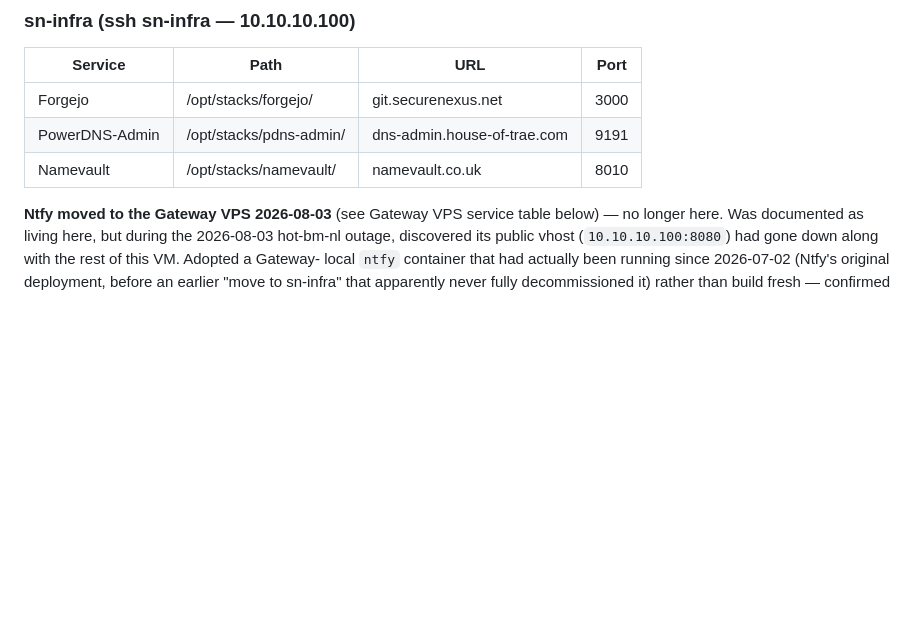
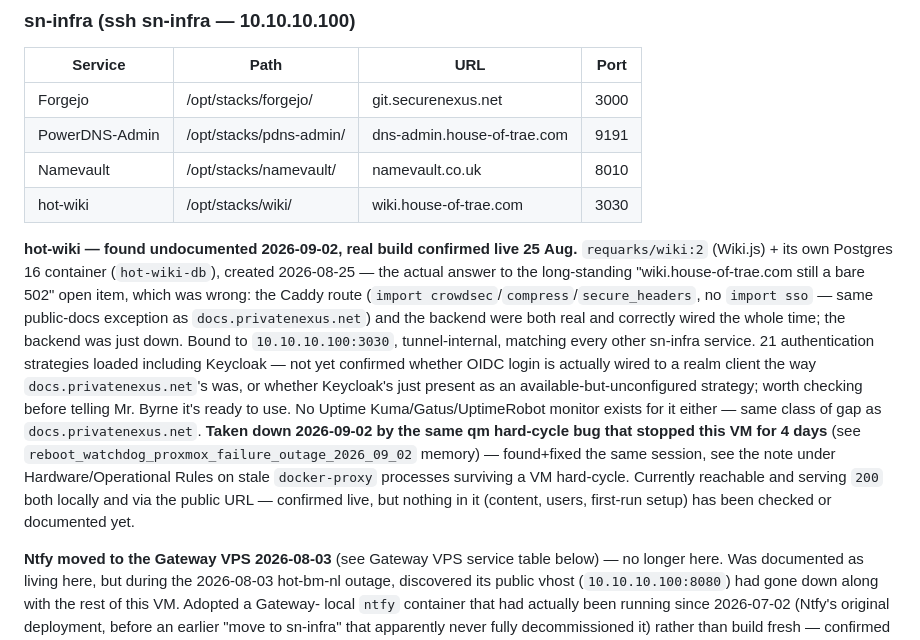
Before and after one commit to traebon/hot-config, a Markdown page: claude-md/services-fleet.md, the part around the change. Rendered like a GitHub page; blank space fills up the shorter version.

Commit message:
docs: document hot-wiki service + VM hard-cycle docker-proxy operational rule
Found while recovering sn-infra/sn-security from the 4-day reboot-watchdog
outage: forgejo, hot-wiki, and forgejo-runner had all failed to
auto-restart despite restart:unless-stopped, because a docker-proxy
process survived the qm hard power-cycle and squatted on the port the
real container needed. hot-wiki itself turns out to be a real Wiki.js
deployment built 2026-08-25 - the actual, undocumented answer to
"wiki.house-of-trae.com still a bare 502", which was never true once this
was deployed, just never wired to the docs and knocked over by this same
bug. Documents the service in services-fleet.md and the general recovery
lesson in operational-rules.md.

Co-Authored-By: Claude Sonnet 5 <noreply@anthropic.com>
Claude-Session: https://claude.ai/code/session_01K6vupGA8oCTG4zimdQcFga

```diff
--- a/claude-md/services-fleet.md
+++ b/claude-md/services-fleet.md
@@ -31,6 +31,24 @@ All VMs run as root.
 | Forgejo        | /opt/stacks/forgejo/    | git.securenexus.net           | 3000 |
 | PowerDNS-Admin | /opt/stacks/pdns-admin/ | dns-admin.house-of-trae.com   | 9191 |
 | Namevault      | /opt/stacks/namevault/  | namevault.co.uk               | 8010 |
+| hot-wiki       | /opt/stacks/wiki/       | wiki.house-of-trae.com        | 3030 |
+
+**hot-wiki — found undocumented 2026-09-02, real build confirmed live 25&nbsp;Aug.** `requarks/wiki:2`
+(Wiki.js) + its own Postgres 16 container (`hot-wiki-db`), created 2026-08-25 — the actual answer
+to the long-standing "wiki.house-of-trae.com still a bare 502" open item, which was wrong: the
+Caddy route (`import crowdsec`/`compress`/`secure_headers`, no `import sso` — same public-docs
+exception as `docs.privatenexus.net`) and the backend were both real and correctly wired the whole
+time; the backend was just down. Bound to `10.10.10.100:3030`, tunnel-internal, matching every
+other sn-infra service. 21 authentication strategies loaded including Keycloak — not yet confirmed
+whether OIDC login is actually wired to a realm client the way `docs.privatenexus.net`'s was, or
+whether Keycloak's just present as an available-but-unconfigured strategy; worth checking before
+telling Mr. Byrne it's ready to use. No Uptime Kuma/Gatus/UptimeRobot monitor exists for it either —
+same class of gap as `docs.privatenexus.net`. **Taken down 2026-09-02 by the same qm hard-cycle bug
+that stopped this VM for 4 days** (see `reboot_watchdog_proxmox_failure_outage_2026_09_02` memory) —
+found+fixed the same session, see the note under Hardware/Operational Rules on stale `docker-proxy`
+processes surviving a VM hard-cycle. Currently reachable and serving `200` both locally and via the
+public URL — confirmed live, but nothing in it (content, users, first-run setup) has been checked or
+documented yet.
 
 **Ntfy moved to the Gateway VPS 2026-08-03** (see Gateway VPS service table below) — no longer
 here. Was documented as living here, but during the 2026-08-03 hot-bm-nl outage, discovered its
```
Also changed, not shown: claude-md/operational-rules.md (+1 -0 lines).
